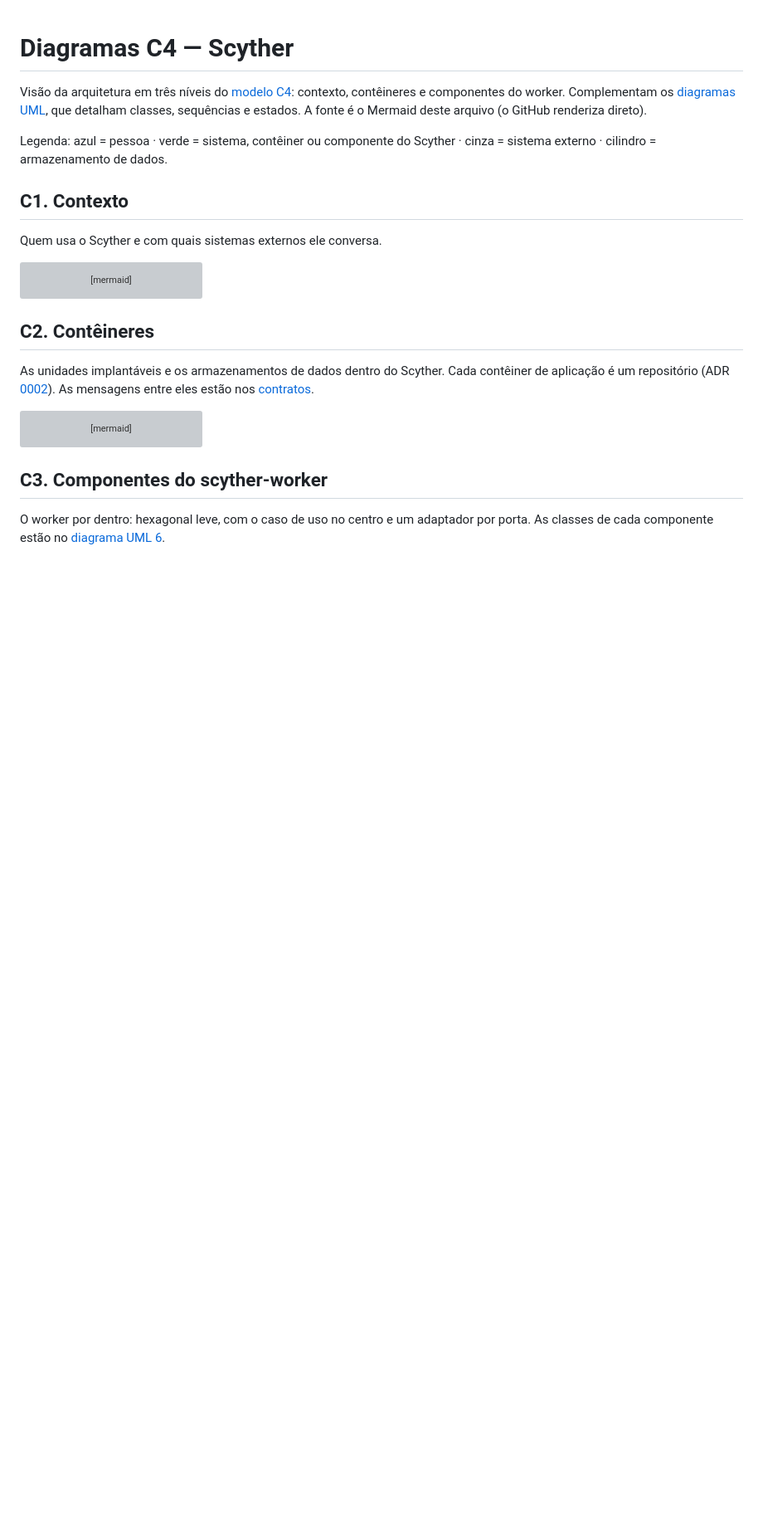
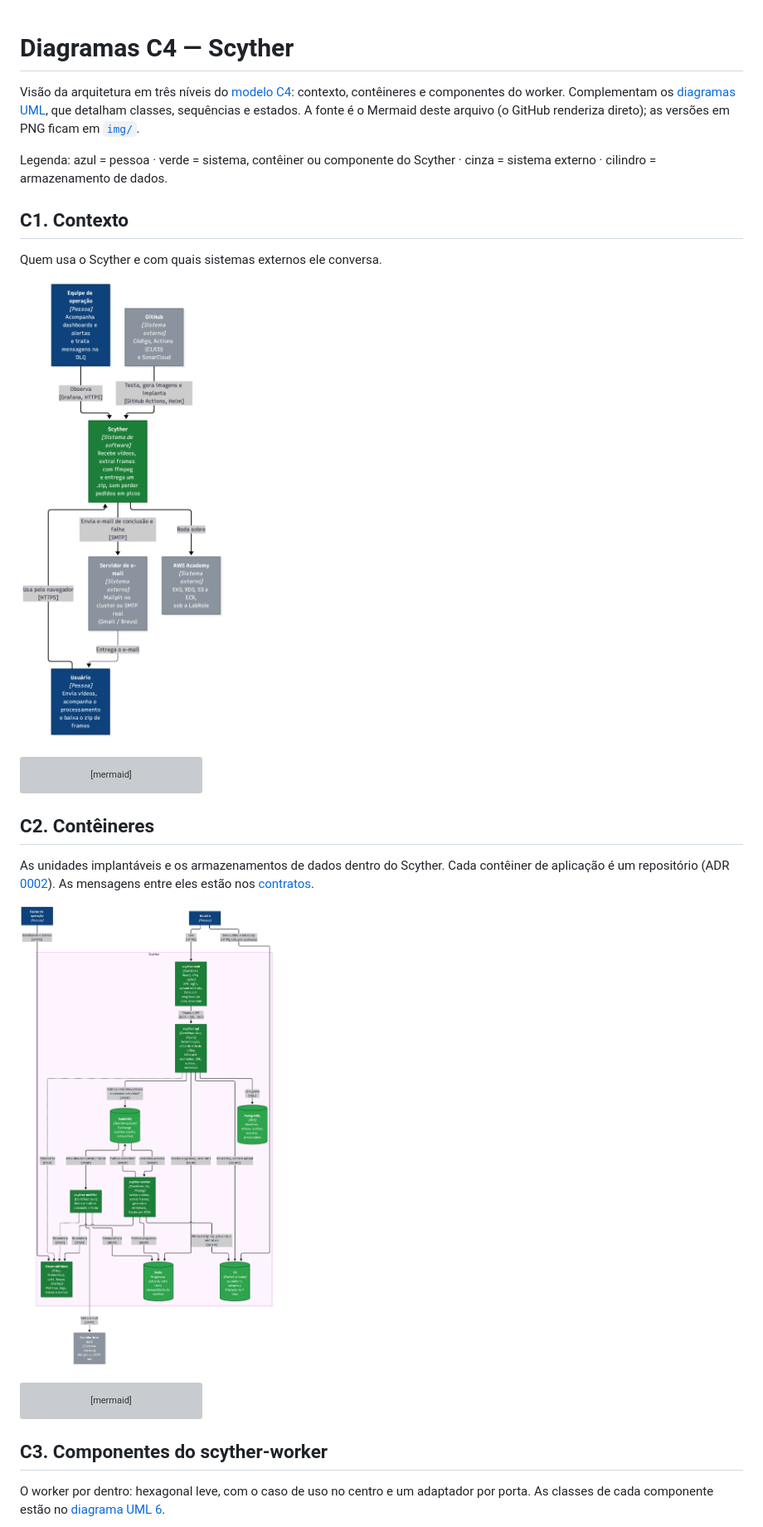
Before and after one commit to lucas-pmelo/scyther, a Markdown page: docs/diagramas/c4.md, the part around one of its changes. Shown at 83% size. GitHub-like rendering; pictures changed too: docs/diagramas/img/c4-1-contexto.png (added), docs/diagramas/img/c4-2-conteineres.png (added); blank space fills up the shorter version; grey boxes are pictures that could not be loaded.

Commit message:
docs: add C4 diagrams and images for architecture visualization

````diff
--- a/docs/diagramas/c4.md
+++ b/docs/diagramas/c4.md
@@ -1,12 +1,14 @@
 # Diagramas C4 — Scyther
 
-Visão da arquitetura em três níveis do [modelo C4](https://c4model.com/): contexto, contêineres e componentes do worker. Complementam os [diagramas UML](README.md), que detalham classes, sequências e estados. A fonte é o Mermaid deste arquivo (o GitHub renderiza direto).
+Visão da arquitetura em três níveis do [modelo C4](https://c4model.com/): contexto, contêineres e componentes do worker. Complementam os [diagramas UML](README.md), que detalham classes, sequências e estados. A fonte é o Mermaid deste arquivo (o GitHub renderiza direto); as versões em PNG ficam em [`img/`](img/).
 
 Legenda: azul = pessoa · verde = sistema, contêiner ou componente do Scyther · cinza = sistema externo · cilindro = armazenamento de dados.
 
 ## C1. Contexto
 
 Quem usa o Scyther e com quais sistemas externos ele conversa.
+
+![C4 Contexto](img/c4-1-contexto.png)
 
 ```mermaid
 flowchart TB
@@ -37,6 +39,8 @@ flowchart TB
 ## C2. Contêineres
 
 As unidades implantáveis e os armazenamentos de dados dentro do Scyther. Cada contêiner de aplicação é um repositório (ADR [0002](../adr/0002-um-repositorio-por-componente-e-dono-unico-dos-dados.md)). As mensagens entre eles estão nos [contratos](../contracts/README.md).
+
+![C4 Contêineres](img/c4-2-conteineres.png)
 
 ```mermaid
 flowchart TB
````
Also changed, not shown: other parts of docs/diagramas/c4.md (+2 -0 lines), docs/diagramas/img/c4-3-componentes-worker.png (added).
